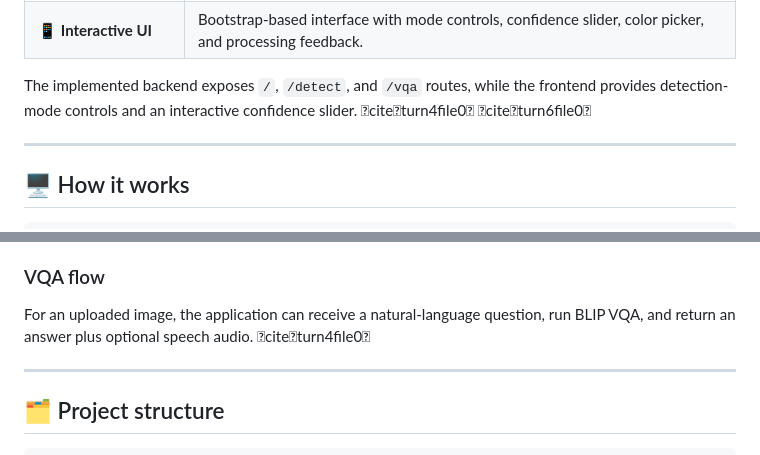
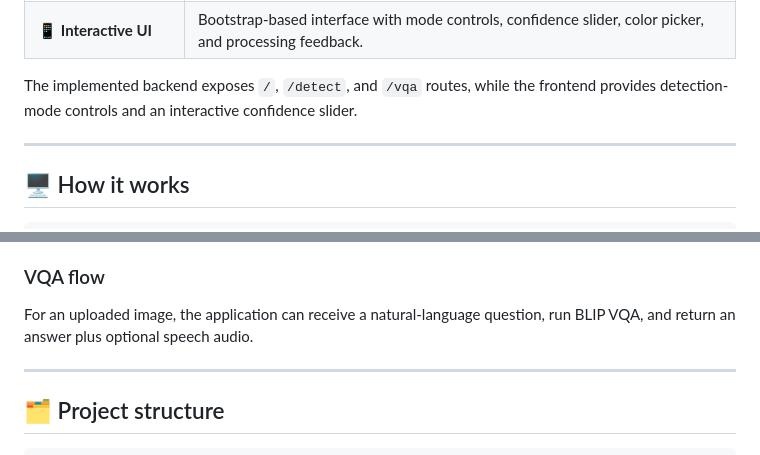
Before and after one commit to owaies/ObjectDetector, a Markdown page: README.md, 2 parts joined by grey strips. Drawn GitHub-style.

```diff
--- a/README.md
+++ b/README.md
@@ -54,7 +54,7 @@ The project supports image and video analysis, configurable confidence threshold
 | 🧹 **Automatic Cleanup** | Temporary uploaded, output, and audio files are scheduled for cleanup after 15 minutes. |
 | 📱 **Interactive UI** | Bootstrap-based interface with mode controls, confidence slider, color picker, and processing feedback. |
 
-The implemented backend exposes `/`, `/detect`, and `/vqa` routes, while the frontend provides detection-mode controls and an interactive confidence slider. citeturn4file0 citeturn6file0
+The implemented backend exposes `/`, `/detect`, and `/vqa` routes, while the frontend provides detection-mode controls and an interactive confidence slider.
 
 ---
 
@@ -93,7 +93,7 @@ The implemented backend exposes `/`, `/detect`, and `/vqa` routes, while the fro
 
 ### VQA flow
 
-For an uploaded image, the application can receive a natural-language question, run BLIP VQA, and return an answer plus optional speech audio. citeturn4file0
+For an uploaded image, the application can receive a natural-language question, run BLIP VQA, and return an answer plus optional speech audio.
 
 ---
 
```
Also changed, not shown: other parts of README.md (+14 -14 lines).
